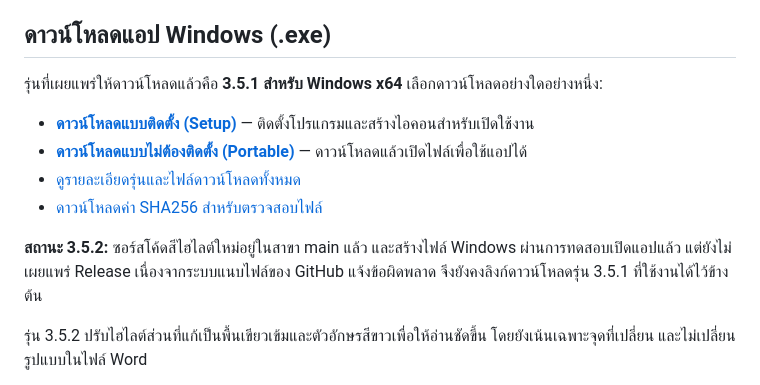
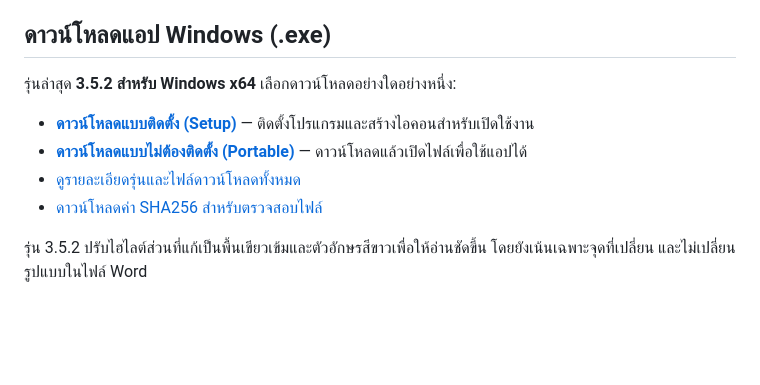
Before and after one commit to TK4356/classops-ai, a Markdown page: README.md, the part around the change. Rendered like a GitHub page; blank space fills up the shorter version.

Commit message:
release(v3.5.2): เผยแพร่แอป Windows และอัปเดตลิงก์ดาวน์โหลดรุ่นล่าสุด

```diff
--- a/README.md
+++ b/README.md
@@ -16,14 +16,12 @@ project compro sec1
 
 ## ดาวน์โหลดแอป Windows (.exe)
 
-รุ่นที่เผยแพร่ให้ดาวน์โหลดแล้วคือ **3.5.1 สำหรับ Windows x64** เลือกดาวน์โหลดอย่างใดอย่างหนึ่ง:
+รุ่นล่าสุด **3.5.2 สำหรับ Windows x64** เลือกดาวน์โหลดอย่างใดอย่างหนึ่ง:
 
-- **[ดาวน์โหลดแบบติดตั้ง (Setup)](https://github.com/TK4356/classops-ai/releases/download/v3.5.1/ClassOps-AI-Setup-3.5.1-x64.exe)** — ติดตั้งโปรแกรมและสร้างไอคอนสำหรับเปิดใช้งาน
-- **[ดาวน์โหลดแบบไม่ต้องติดตั้ง (Portable)](https://github.com/TK4356/classops-ai/releases/download/v3.5.1/ClassOps-AI-Portable-3.5.1-x64.exe)** — ดาวน์โหลดแล้วเปิดไฟล์เพื่อใช้แอปได้
-- [ดูรายละเอียดรุ่นและไฟล์ดาวน์โหลดทั้งหมด](https://github.com/TK4356/classops-ai/releases/tag/v3.5.1)
-- [ดาวน์โหลดค่า SHA256 สำหรับตรวจสอบไฟล์](https://github.com/TK4356/classops-ai/releases/download/v3.5.1/ClassOps-AI-Windows-3.5.1-SHA256.txt)
-
-**สถานะ 3.5.2:** ซอร์สโค้ดสีไฮไลต์ใหม่อยู่ในสาขา main แล้ว และสร้างไฟล์ Windows ผ่านการทดสอบเปิดแอปแล้ว แต่ยังไม่เผยแพร่ Release เนื่องจากระบบแนบไฟล์ของ GitHub แจ้งข้อผิดพลาด จึงยังคงลิงก์ดาวน์โหลดรุ่น 3.5.1 ที่ใช้งานได้ไว้ข้างต้น
+- **[ดาวน์โหลดแบบติดตั้ง (Setup)](https://github.com/TK4356/classops-ai/releases/download/v3.5.2/ClassOps-AI-Setup-3.5.2-x64.exe)** — ติดตั้งโปรแกรมและสร้างไอคอนสำหรับเปิดใช้งาน
+- **[ดาวน์โหลดแบบไม่ต้องติดตั้ง (Portable)](https://github.com/TK4356/classops-ai/releases/download/v3.5.2/ClassOps-AI-Portable-3.5.2-x64.exe)** — ดาวน์โหลดแล้วเปิดไฟล์เพื่อใช้แอปได้
+- [ดูรายละเอียดรุ่นและไฟล์ดาวน์โหลดทั้งหมด](https://github.com/TK4356/classops-ai/releases/tag/v3.5.2)
+- [ดาวน์โหลดค่า SHA256 สำหรับตรวจสอบไฟล์](https://github.com/TK4356/classops-ai/releases/download/v3.5.2/ClassOps-AI-Windows-3.5.2-SHA256.txt)
 
 รุ่น 3.5.2 ปรับไฮไลต์ส่วนที่แก้เป็นพื้นเขียวเข้มและตัวอักษรสีขาวเพื่อให้อ่านชัดขึ้น โดยยังเน้นเฉพาะจุดที่เปลี่ยน และไม่เปลี่ยนรูปแบบในไฟล์ Word
 
```
